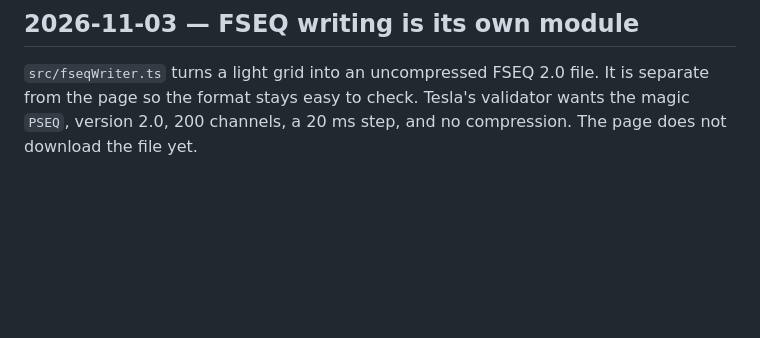
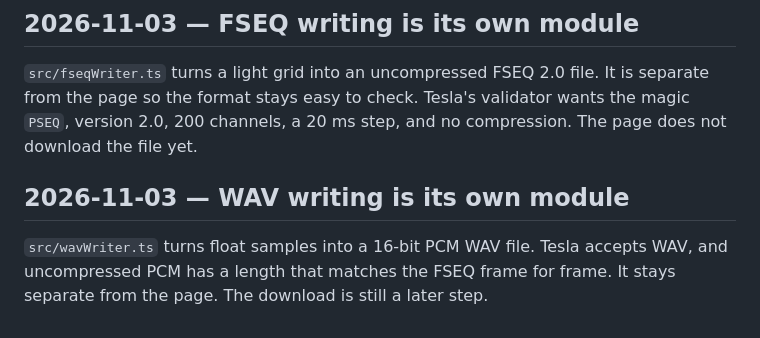
Before and after one commit to jagreschler/afterlight, a Markdown page: docs/decisions.md, the part around the change. Rendered like a GitHub page; blank space fills up the shorter version.

Commit message:
Record that WAV writing lives in its own module.
Co-authored-by: Jason Greschler <jagreschler@users.noreply.github.com>

```diff
--- a/docs/decisions.md
+++ b/docs/decisions.md
@@ -55,3 +55,7 @@ Clicking Generate & Download analyzes the 30-second preview, then builds the pul
 ## 2026-11-03 — FSEQ writing is its own module
 
 `src/fseqWriter.ts` turns a light grid into an uncompressed FSEQ 2.0 file. It is separate from the page so the format stays easy to check. Tesla's validator wants the magic `PSEQ`, version 2.0, 200 channels, a 20 ms step, and no compression. The page does not download the file yet.
+
+## 2026-11-03 — WAV writing is its own module
+
+`src/wavWriter.ts` turns float samples into a 16-bit PCM WAV file. Tesla accepts WAV, and uncompressed PCM has a length that matches the FSEQ frame for frame. It stays separate from the page. The download is still a later step.
```
